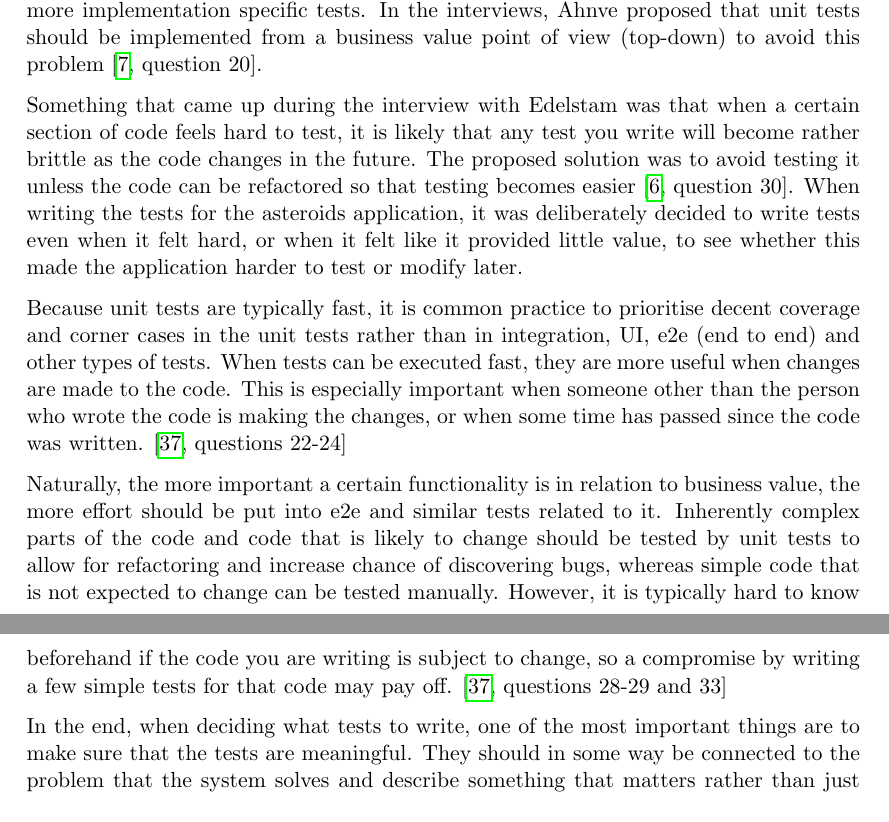
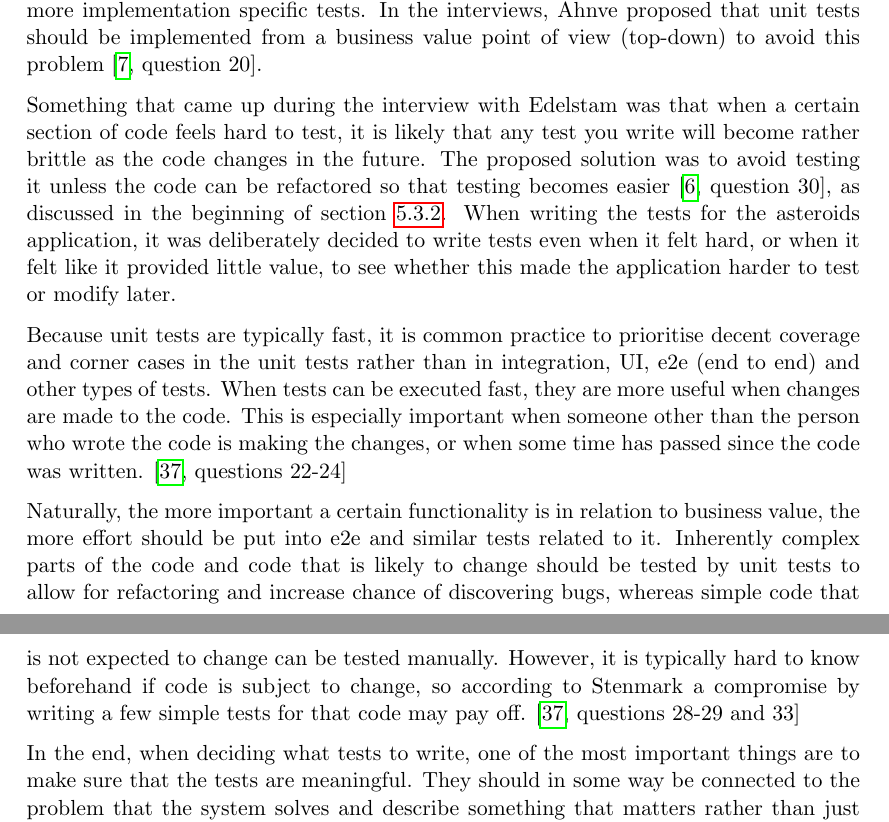
Before and after one commit to emilwall/exjobb, a LaTeX thesis (exjobb_thesis_emilwall.tex): two parts of pages 46 and 47 of 75, joined at a grey line, cut so that both start at the same text. Compiled offline with pdfLaTeX.

Commit message:
Last corrections for the Testability section

```diff
--- a/exjobb_thesis_emilwall.tex
+++ b/exjobb_thesis_emilwall.tex
@@ -730,11 +730,11 @@ Testing is especially important for large applications. It is extra valuable whe
 
 When adding tests to an existing application, it is easy to lose track of what has and what has not been tested. Having access to a functional specification of the application can be of help but it might be unavailable, incomplete or outdated. Then you have to make a specification of your own, in order to be systematic about what tests you write. This can be done top-down by looking at user stories (if there are any), consulting a user experience expert, talking with the product owner and the users (if any) or by identifying features to test through normal use. It can also be done bottom-up by looking at the source code that is to be tested and come up with ideas regarding what it appears like all the functions should be doing. The latter is what was done before adding tests to the asteroids application, as was mentioned in section~\ref{ssubsection:designconsiderations}, which possibly contributed to more implementation specific tests. In the interviews, Ahnve proposed that unit tests should be implemented from a business value point of view (top-down) to avoid this problem \cite[question~20]{Ahnve}.
 
-Something that came up during the interview with Edelstam was that when a certain section of code feels hard to test, it is likely that any test you write will become rather brittle as the code changes in the future. The proposed solution was to avoid testing it unless the code can be refactored so that testing becomes easier \cite[question~30]{Edelstam}. When writing the tests for the asteroids application, it was deliberately decided to write tests even when it felt hard, or when it felt like it provided little value, to see whether this made the application harder to test or modify later.
+Something that came up during the interview with Edelstam was that when a certain section of code feels hard to test, it is likely that any test you write will become rather brittle as the code changes in the future. The proposed solution was to avoid testing it unless the code can be refactored so that testing becomes easier \cite[question~30]{Edelstam}, as discussed in the beginning of section \ref{ssubsec:stubbingvsrefactoring}. When writing the tests for the asteroids application, it was deliberately decided to write tests even when it felt hard, or when it felt like it provided little value, to see whether this made the application harder to test or modify later.
 
 Because unit tests are typically fast, it is common practice to prioritise decent coverage and corner cases in the unit tests rather than in integration, UI, e2e (end to end) and other types of tests. When tests can be executed fast, they are more useful when changes are made to the code. This is especially important when someone other than the person who wrote the code is making the changes, or when some time has passed since the code was written. \cite[questions~22-24]{Stenmark} % Glossary for e2e?
 
-Naturally, the more important a certain functionality is in relation to business value, the more effort should be put into e2e and similar tests related to it. Inherently complex parts of the code and code that is likely to change should be tested by unit tests to allow for refactoring and increase chance of discovering bugs, whereas simple code that is not expected to change can be tested manually. However, it is typically hard to know beforehand if the code you are writing is subject to change, so a compromise by writing a few simple tests for that code may pay off. \cite[questions~28-29 and 33]{Stenmark}
+Naturally, the more important a certain functionality is in relation to business value, the more effort should be put into e2e and similar tests related to it. Inherently complex parts of the code and code that is likely to change should be tested by unit tests to allow for refactoring and increase chance of discovering bugs, whereas simple code that is not expected to change can be tested manually. However, it is typically hard to know beforehand if code is subject to change, so according to Stenmark a compromise by writing a few simple tests for that code may pay off. \cite[questions~28-29 and 33]{Stenmark}
 
 In the end, when deciding what tests to write, one of the most important things are to make sure that the tests are meaningful. They should in some way be connected to the problem that the system solves and describe something that matters rather than just testing methods for the sake of it. \cite[questions~17-18]{Ahnve}
 
```
